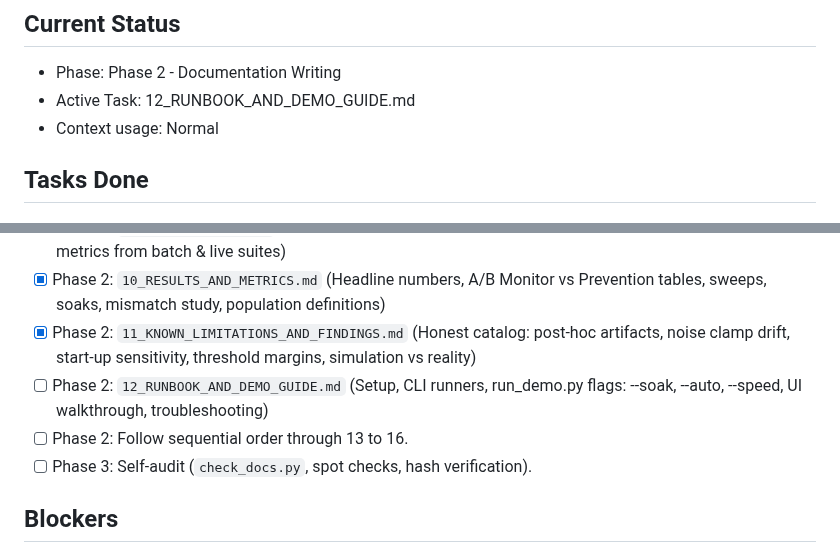
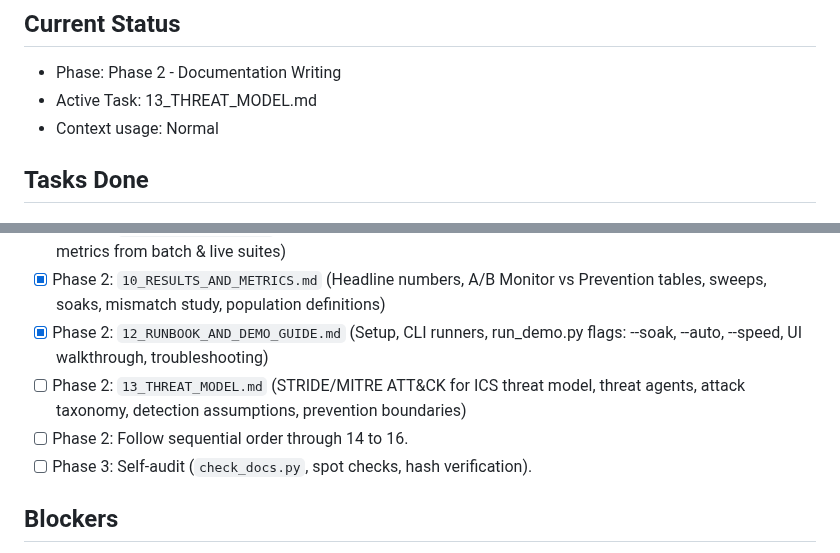
Before and after one commit to 1varun0/scada, a Markdown page: docs_v2/_audit/PROGRESS.md, 2 parts joined by grey strips. Rendered like a GitHub page.

Commit message:
docs_v2: 12_RUNBOOK_AND_DEMO_GUIDE.md

```diff
--- a/docs_v2/_audit/PROGRESS.md
+++ b/docs_v2/_audit/PROGRESS.md
@@ -2,7 +2,7 @@
 
 ## Current Status
 - Phase: Phase 2 - Documentation Writing
-- Active Task: 12_RUNBOOK_AND_DEMO_GUIDE.md
+- Active Task: 13_THREAT_MODEL.md
 - Context usage: Normal
 
 ## Tasks Done
@@ -79,9 +79,9 @@
 - [x] Phase 2: `08_PREVENTION_AND_CONTROL.md` (Control server, level-source switching, twin takeover, hand-back, DoS gap re-seed rule, command filtering)
 - [x] Phase 2: `09_TESTING_GUIDE.md` (Test suites catalog, execution commands, slow tests, real summary metrics from batch & live suites)
 - [x] Phase 2: `10_RESULTS_AND_METRICS.md` (Headline numbers, A/B Monitor vs Prevention tables, sweeps, soaks, mismatch study, population definitions)
-- [x] Phase 2: `11_KNOWN_LIMITATIONS_AND_FINDINGS.md` (Honest catalog: post-hoc artifacts, noise clamp drift, start-up sensitivity, threshold margins, simulation vs reality)
-- [ ] Phase 2: `12_RUNBOOK_AND_DEMO_GUIDE.md` (Setup, CLI runners, run_demo.py flags: --soak, --auto, --speed, UI walkthrough, troubleshooting)
-- [ ] Phase 2: Follow sequential order through 13 to 16.
+- [x] Phase 2: `12_RUNBOOK_AND_DEMO_GUIDE.md` (Setup, CLI runners, run_demo.py flags: --soak, --auto, --speed, UI walkthrough, troubleshooting)
+- [ ] Phase 2: `13_THREAT_MODEL.md` (STRIDE/MITRE ATT&CK for ICS threat model, threat agents, attack taxonomy, detection assumptions, prevention boundaries)
+- [ ] Phase 2: Follow sequential order through 14 to 16.
 - [ ] Phase 3: Self-audit (`check_docs.py`, spot checks, hash verification).
 
 ## Blockers
```
Also changed, not shown: docs_v2/12_RUNBOOK_AND_DEMO_GUIDE.md (added, +281 -0 lines).
